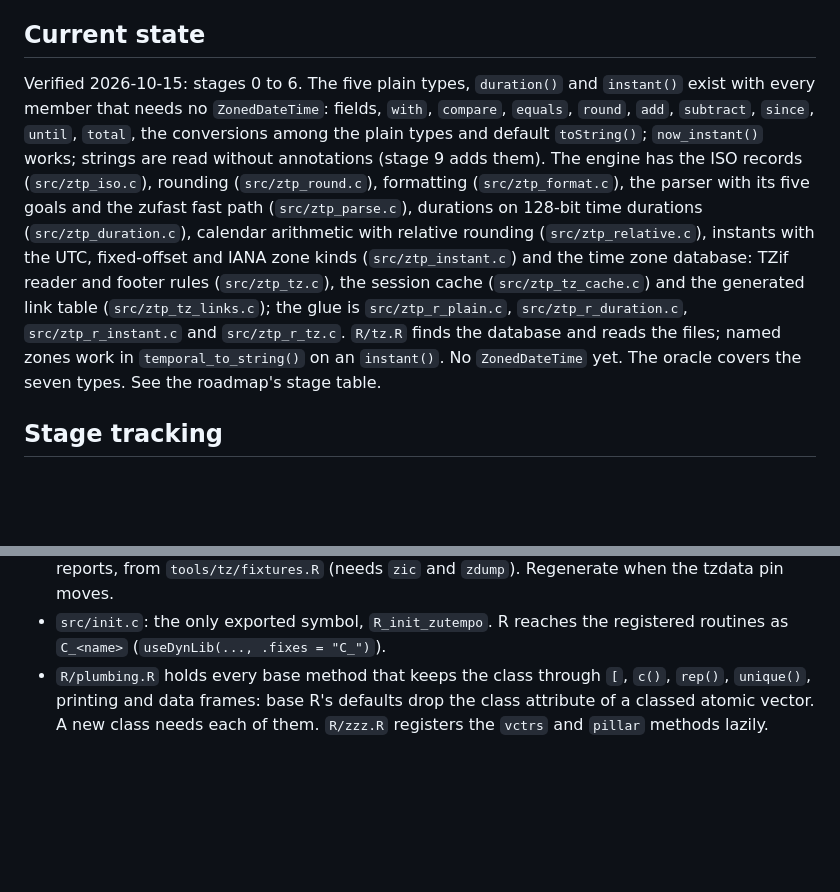
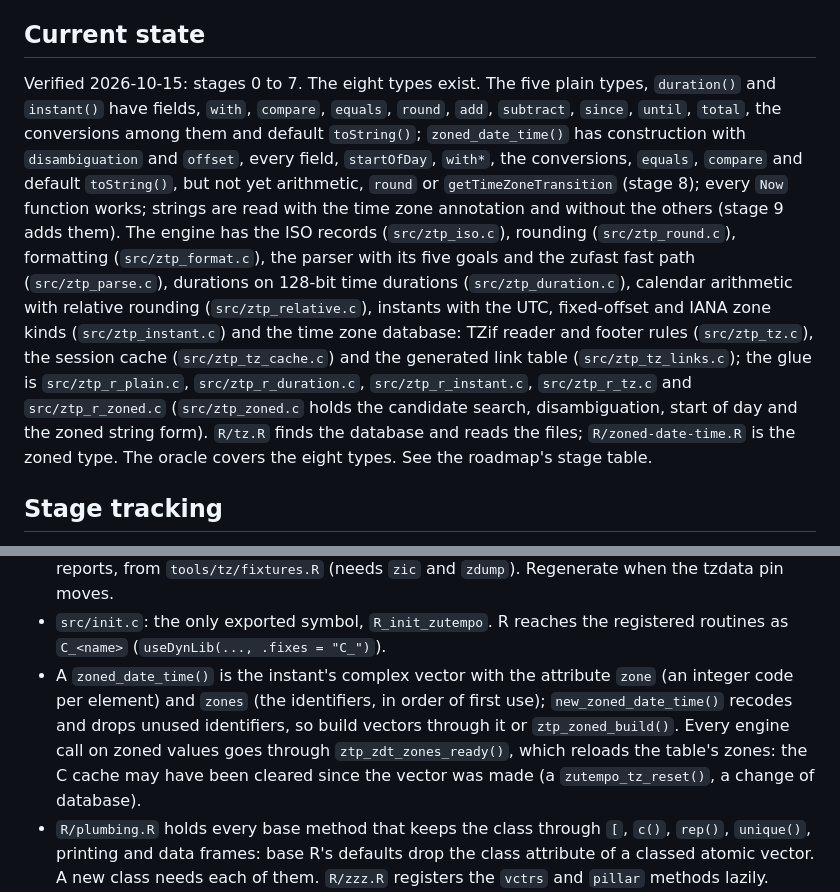
Before and after one commit to pedrobtz/zutempo, a Markdown page: CLAUDE.md, 2 parts joined by grey strips. Rendered like a GitHub page; blank space fills up the shorter version.

```diff
--- a/CLAUDE.md
+++ b/CLAUDE.md
@@ -23,12 +23,15 @@ builds and when it is done.
 
 ## Current state
 
-Verified 2026-10-15: stages 0 to 6. The five plain types, `duration()` and
-`instant()` exist with every member that needs no `ZonedDateTime`: fields,
-`with`, `compare`, `equals`, `round`, `add`, `subtract`, `since`, `until`,
-`total`, the conversions among the plain types and default `toString()`;
-`now_instant()` works; strings are read without annotations (stage 9 adds
-them). The engine has the ISO records (`src/ztp_iso.c`), rounding
+Verified 2026-10-15: stages 0 to 7. The eight types exist. The five plain
+types, `duration()` and `instant()` have fields, `with`, `compare`,
+`equals`, `round`, `add`, `subtract`, `since`, `until`, `total`, the
+conversions among them and default `toString()`; `zoned_date_time()` has
+construction with `disambiguation` and `offset`, every field,
+`startOfDay`, `with*`, the conversions, `equals`, `compare` and default
+`toString()`, but not yet arithmetic, `round` or `getTimeZoneTransition`
+(stage 8); every `Now` function works; strings are read with the time
+zone annotation and without the others (stage 9 adds them). The engine has the ISO records (`src/ztp_iso.c`), rounding
 (`src/ztp_round.c`), formatting (`src/ztp_format.c`), the parser with its
 five goals and the zufast fast path (`src/ztp_parse.c`), durations on
 128-bit time durations (`src/ztp_duration.c`), calendar arithmetic with
@@ -37,9 +40,11 @@ fixed-offset and IANA zone kinds (`src/ztp_instant.c`) and the time zone
 database: TZif reader and footer rules (`src/ztp_tz.c`), the session cache
 (`src/ztp_tz_cache.c`) and the generated link table (`src/ztp_tz_links.c`);
 the glue is `src/ztp_r_plain.c`, `src/ztp_r_duration.c`,
-`src/ztp_r_instant.c` and `src/ztp_r_tz.c`. `R/tz.R` finds the database
-and reads the files; named zones work in `temporal_to_string()` on an
-`instant()`. No `ZonedDateTime` yet. The oracle covers the seven types.
+`src/ztp_r_instant.c`, `src/ztp_r_tz.c` and `src/ztp_r_zoned.c`
+(`src/ztp_zoned.c` holds the candidate search, disambiguation, start of
+day and the zoned string form). `R/tz.R` finds the database and reads the
+files; `R/zoned-date-time.R` is the zoned type. The oracle covers the
+eight types.
 See the roadmap's stage table.
 
 ## Stage tracking
@@ -138,6 +143,13 @@ Design §4 is the reference. The layers, top down:
   and `zdump`). Regenerate when the tzdata pin moves.
 - `src/init.c`: the only exported symbol, `R_init_zutempo`. R reaches the
   registered routines as `C_<name>` (`useDynLib(..., .fixes = "C_")`).
+- A `zoned_date_time()` is the instant's complex vector with the attribute
+  `zone` (an integer code per element) and `zones` (the identifiers, in
+  order of first use); `new_zoned_date_time()` recodes and drops unused
+  identifiers, so build vectors through it or `ztp_zoned_build()`. Every
+  engine call on zoned values goes through `ztp_zdt_zones_ready()`, which
+  reloads the table's zones: the C cache may have been cleared since the
+  vector was made (a `zutempo_tz_reset()`, a change of database).
 - `R/plumbing.R` holds every base method that keeps the class through
   `[`, `c()`, `rep()`, `unique()`, printing and data frames: base R's
   defaults drop the class attribute of a classed atomic vector. A new
```
Also changed, not shown: .agents/roadmap.md (+34 -1 lines), NEWS.md (+16 -0 lines).
